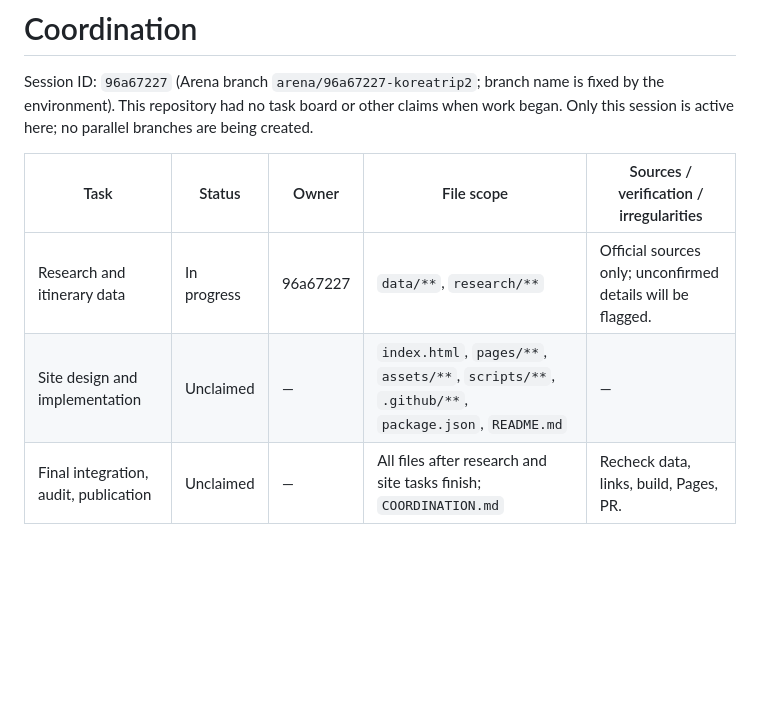
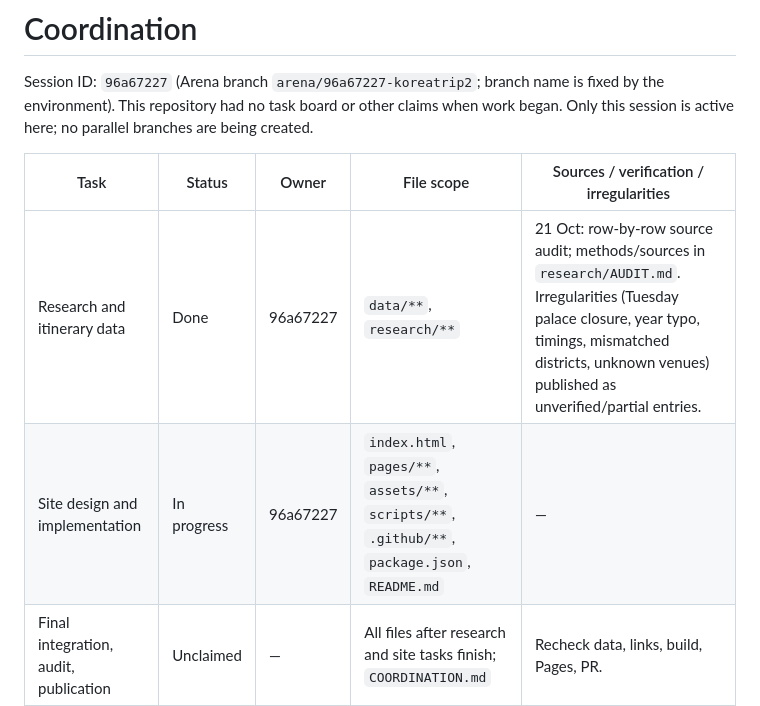
Before and after one commit to buffedlizard55-lab/Koreatrip2, a Markdown page: COORDINATION.md, the part around the change. Drawn GitHub-style; blank space fills up the shorter version.

Commit message:
Complete research claim and claim site implementation
Co-authored-by: arena-agent <297053741+arena-agent@users.noreply.github.com>

```diff
--- a/COORDINATION.md
+++ b/COORDINATION.md
@@ -56,8 +56,8 @@ Session ID: `96a67227` (Arena branch `arena/96a67227-koreatrip2`; branch name is
 
 | Task | Status | Owner | File scope | Sources / verification / irregularities |
 |---|---|---|---|---|
-| Research and itinerary data | In progress | 96a67227 | `data/**`, `research/**` | Official sources only; unconfirmed details will be flagged. |
-| Site design and implementation | Unclaimed | — | `index.html`, `pages/**`, `assets/**`, `scripts/**`, `.github/**`, `package.json`, `README.md` | — |
+| Research and itinerary data | Done | 96a67227 | `data/**`, `research/**` | 21 Oct: row-by-row source audit; methods/sources in `research/AUDIT.md`. Irregularities (Tuesday palace closure, year typo, timings, mismatched districts, unknown venues) published as unverified/partial entries. |
+| Site design and implementation | In progress | 96a67227 | `index.html`, `pages/**`, `assets/**`, `scripts/**`, `.github/**`, `package.json`, `README.md` | — |
 | Final integration, audit, publication | Unclaimed | — | All files after research and site tasks finish; `COORDINATION.md` | Recheck data, links, build, Pages, PR. |
 
 ## Requests / handoffs
```
